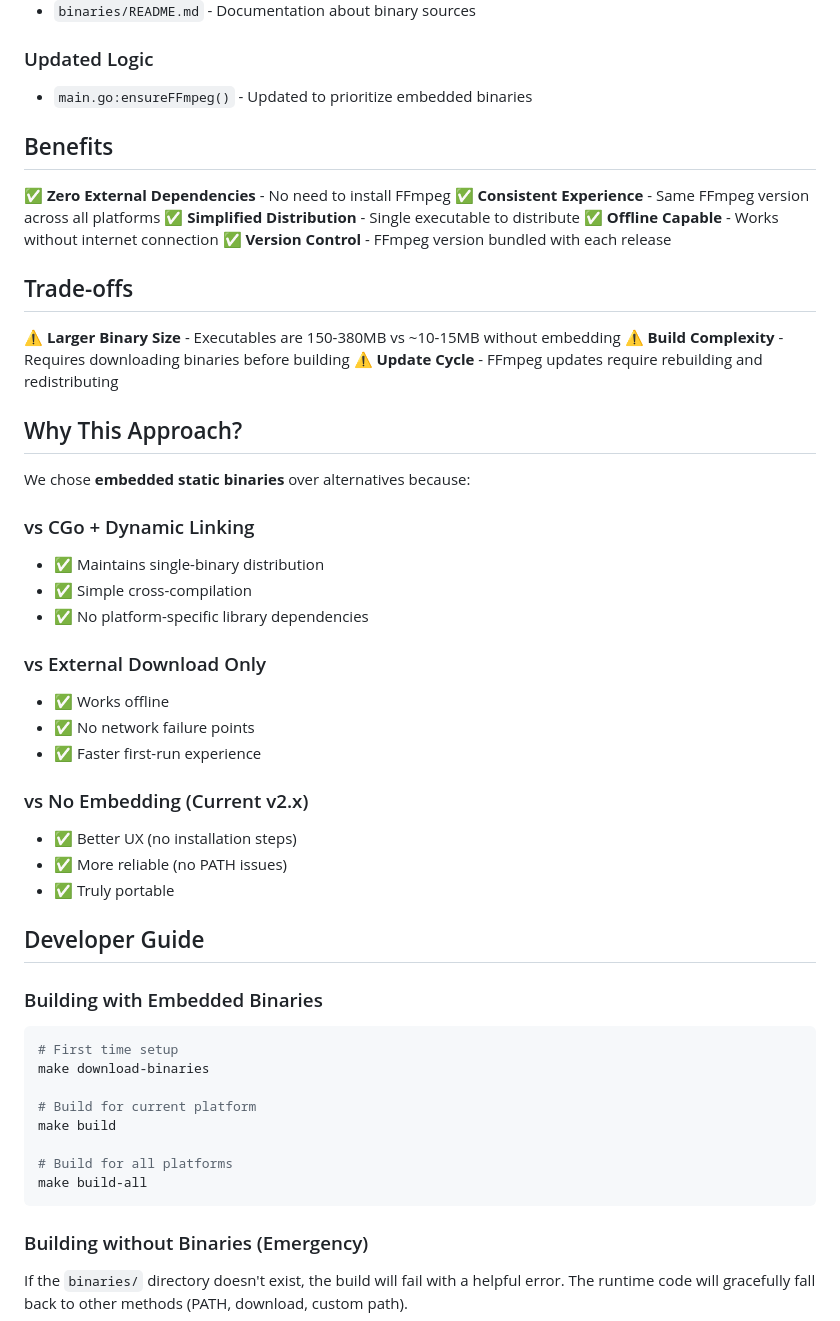
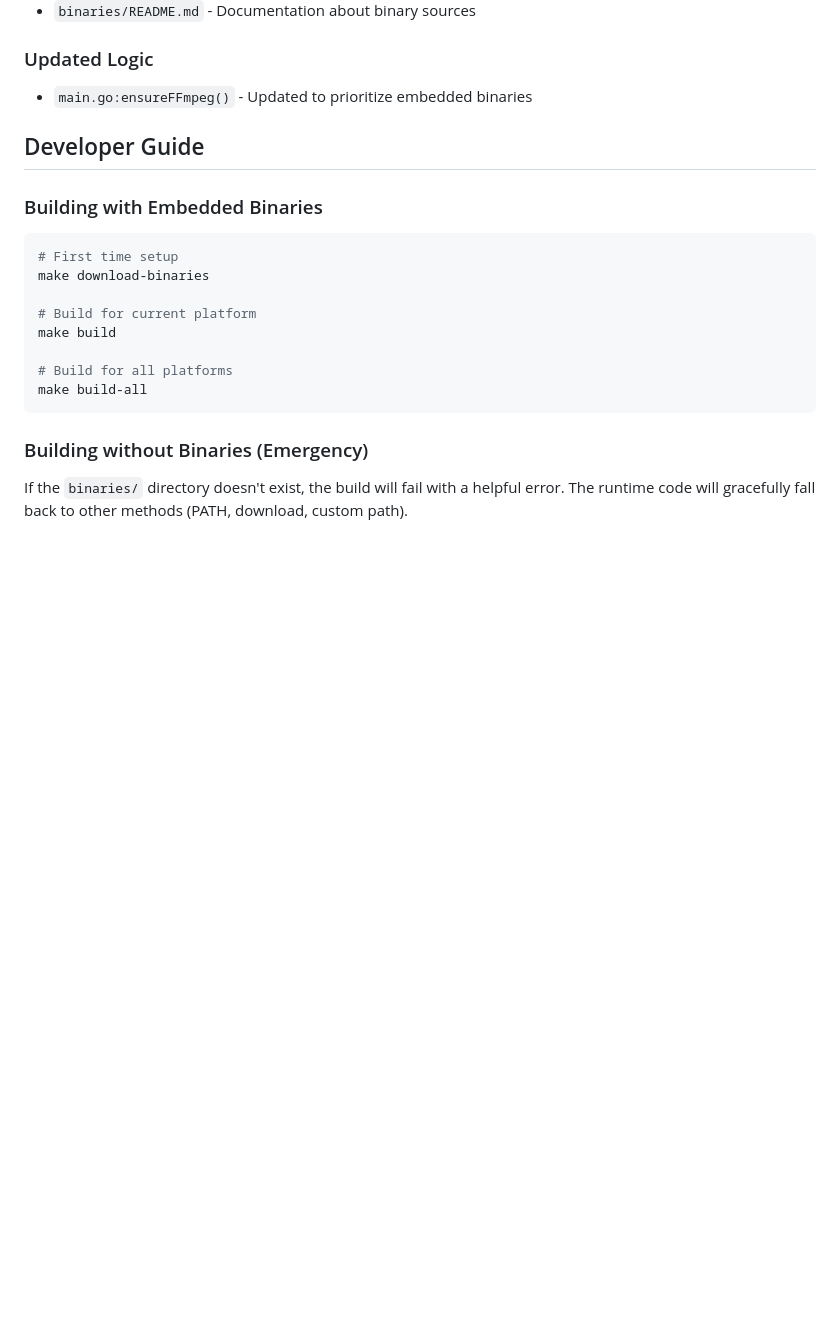
Before and after one commit to jmonster/podhnologic, a Markdown page: EMBEDDING.md, the part around the change. Drawn GitHub-style; blank space fills up the shorter version.

Commit message:
remove nonsense

```diff
--- a/EMBEDDING.md
+++ b/EMBEDDING.md
@@ -60,39 +60,6 @@ As of version 3.0, podhnologic embeds static FFmpeg binaries directly into the e
 
 ### Updated Logic
 - `main.go:ensureFFmpeg()` - Updated to prioritize embedded binaries
-
-## Benefits
-
-✅ **Zero External Dependencies** - No need to install FFmpeg
-✅ **Consistent Experience** - Same FFmpeg version across all platforms
-✅ **Simplified Distribution** - Single executable to distribute
-✅ **Offline Capable** - Works without internet connection
-✅ **Version Control** - FFmpeg version bundled with each release
-
-## Trade-offs
-
-⚠️ **Larger Binary Size** - Executables are 150-380MB vs ~10-15MB without embedding
-⚠️ **Build Complexity** - Requires downloading binaries before building
-⚠️ **Update Cycle** - FFmpeg updates require rebuilding and redistributing
-
-## Why This Approach?
-
-We chose **embedded static binaries** over alternatives because:
-
-### vs CGo + Dynamic Linking
-- ✅ Maintains single-binary distribution
-- ✅ Simple cross-compilation
-- ✅ No platform-specific library dependencies
-
-### vs External Download Only
-- ✅ Works offline
-- ✅ No network failure points
-- ✅ Faster first-run experience
-
-### vs No Embedding (Current v2.x)
-- ✅ Better UX (no installation steps)
-- ✅ More reliable (no PATH issues)
-- ✅ Truly portable
 
 ## Developer Guide
 
```
